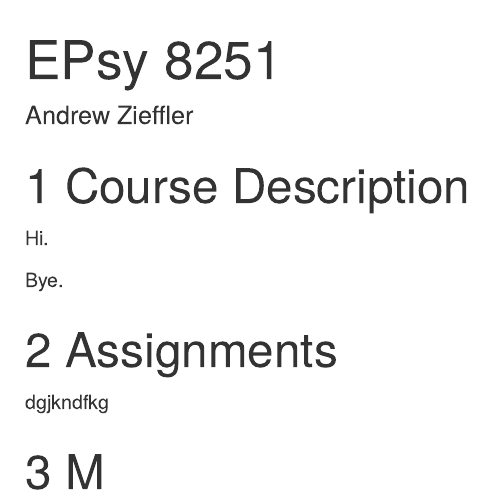
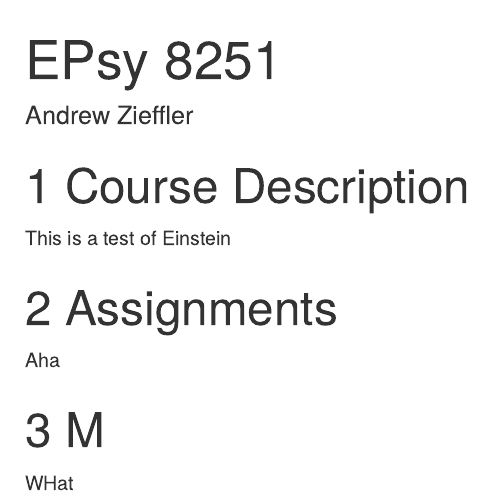
Before and after one commit to zief0002/verbose-funicular, an R Markdown document (docs/index.Rmd): the page in a window 1100 px wide, from its top. Rendered offline with R 4.5, knitr and Pandoc, with nearby package versions; drawn as R Markdown's standard HTML page in place of the format the file asks for.

Commit message:
added files

```diff
--- a/docs/index.Rmd
+++ b/docs/index.Rmd
@@ -3,4 +3,3 @@ title: "EPsy 8251"
 author: "Andrew Zieffler"
 site: bookdown::bookdown_site
 documentclass: book
-output:
@@ -10,14 +9,14 @@ output:
 
 # Course Description
 
-Hi.
-
-Bye.
+This is a test of Einstein
 
 
 # Assignments
 
-dgjkndfkg
+Aha
 
 
 # M
+
+WHat
```
Also changed, not shown: docs/index.Rmd (4 more changed lines), 5 other files.
